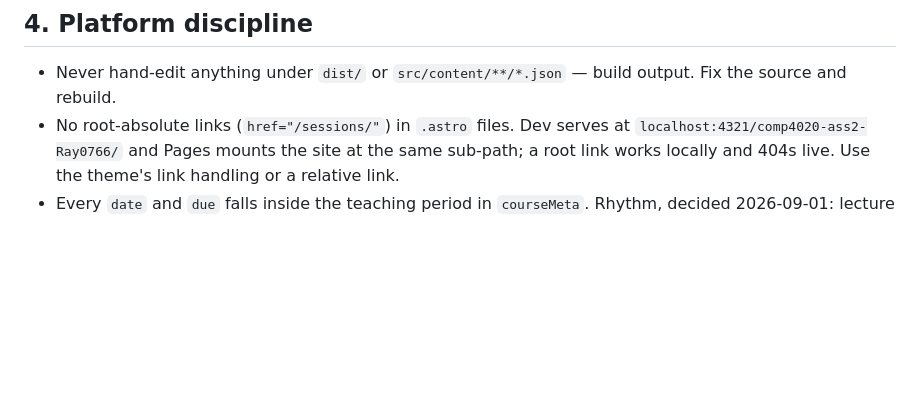
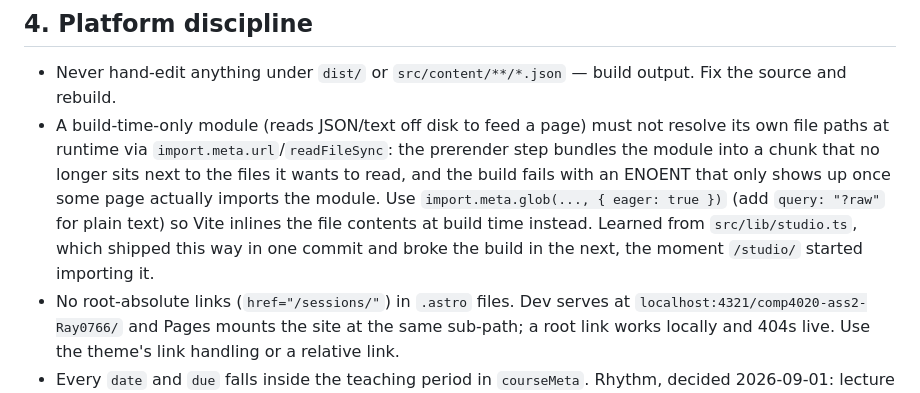
Before and after one commit to comp4020-agentic-coding-studio/comp4020-ass2-Ray0766, a Markdown page: CLAUDE.md, the part around the change. Drawn GitHub-style; blank space fills up the shorter version.

Commit message:
Document the build-time-file-read lesson from studio.ts in the harness rules
Commit 1 shipped src/lib/studio.ts reading manifests and prompt text with
readFileSync against a path resolved from import.meta.url. It typechecked
and the existing tests stayed green because nothing imported it into an
actual page yet. The moment Commit 2 wired /studio/ up to it, the build
broke: the prerender step bundles the module into a chunk that no longer
lives next to src/data/studio/, so the runtime path resolution pointed at
a directory that doesn't exist in dist/. Fixed by switching to
import.meta.glob so Vite inlines the files at build time instead.

Adding the rule to CLAUDE.md §4 now, while the failure is still fresh,
so the next build-time-only module doesn't repeat it.

```diff
--- a/CLAUDE.md
+++ b/CLAUDE.md
@@ -79,6 +79,15 @@ find the real one or state the technique generically.
 
 - Never hand-edit anything under `dist/` or `src/content/**/*.json` — build
   output. Fix the source and rebuild.
+- A build-time-only module (reads JSON/text off disk to feed a page) must not
+  resolve its own file paths at runtime via `import.meta.url`/`readFileSync`:
+  the prerender step bundles the module into a chunk that no longer sits next
+  to the files it wants to read, and the build fails with an ENOENT that only
+  shows up once some page actually imports the module. Use
+  `import.meta.glob(..., { eager: true })` (add `query: "?raw"` for plain
+  text) so Vite inlines the file contents at build time instead. Learned from
+  `src/lib/studio.ts`, which shipped this way in one commit and broke the
+  build in the next, the moment `/studio/` started importing it.
 - No root-absolute links (`href="/sessions/"`) in `.astro` files. Dev serves
   at `localhost:4321/comp4020-ass2-Ray0766/` and Pages mounts the site at the
   same sub-path; a root link works locally and 404s live. Use the theme's link
```
